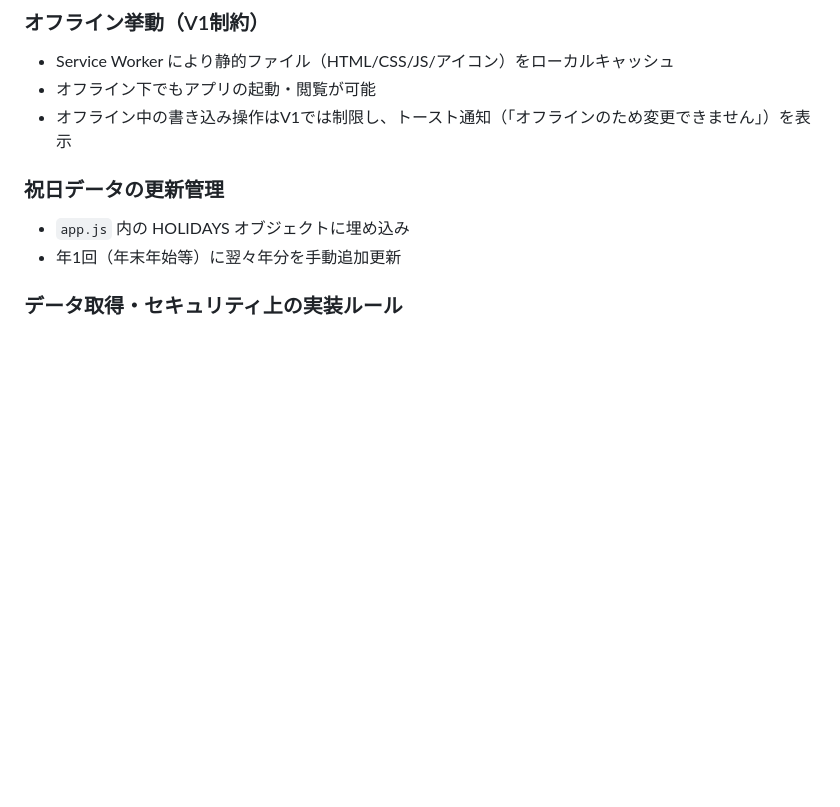
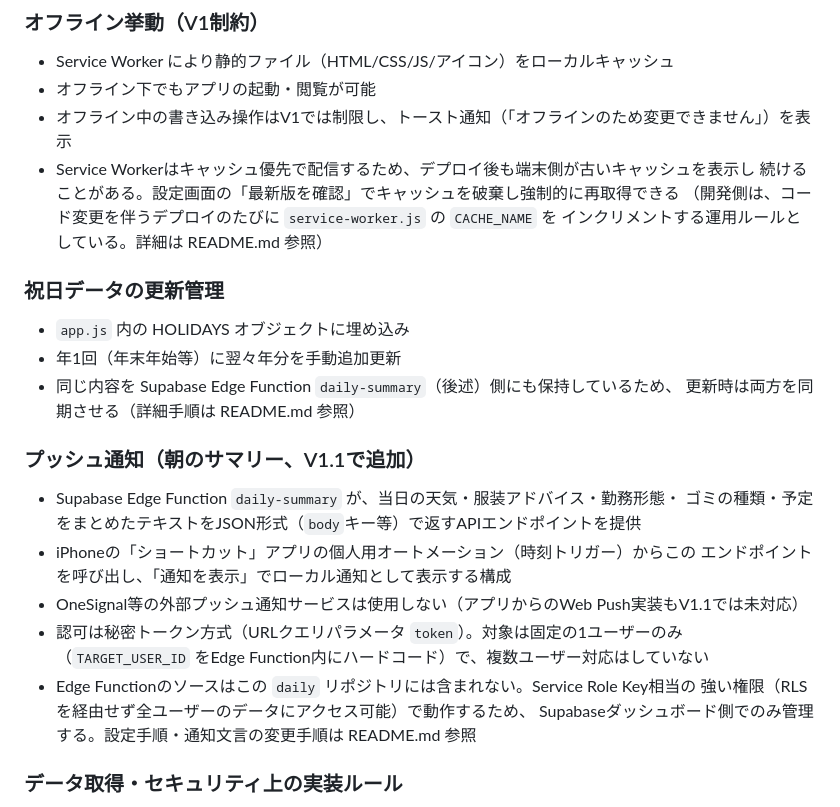
Before and after one commit to shoya44/daily, a Markdown page: spec.md, the part around one of its changes. GitHub-like rendering; blank space fills up the shorter version.

```diff
--- a/spec.md
+++ b/spec.md
@@ -155,11 +169,30 @@
 - Service Worker により静的ファイル（HTML/CSS/JS/アイコン）をローカルキャッシュ
 - オフライン下でもアプリの起動・閲覧が可能
 - オフライン中の書き込み操作はV1では制限し、トースト通知（「オフラインのため変更できません」）を表示
+- Service Workerはキャッシュ優先で配信するため、デプロイ後も端末側が古いキャッシュを表示し
+  続けることがある。設定画面の「最新版を確認」でキャッシュを破棄し強制的に再取得できる
+  （開発側は、コード変更を伴うデプロイのたびに `service-worker.js` の `CACHE_NAME` を
+  インクリメントする運用ルールとしている。詳細は README.md 参照）
 
 ### 祝日データの更新管理
 
 - `app.js` 内の HOLIDAYS オブジェクトに埋め込み
 - 年1回（年末年始等）に翌々年分を手動追加更新
+- 同じ内容を Supabase Edge Function `daily-summary`（後述）側にも保持しているため、
+  更新時は両方を同期させる（詳細手順は README.md 参照）
+
+### プッシュ通知（朝のサマリー、V1.1で追加）
+
+- Supabase Edge Function `daily-summary` が、当日の天気・服装アドバイス・勤務形態・
+  ゴミの種類・予定をまとめたテキストをJSON形式（`body`キー等）で返すAPIエンドポイントを提供
+- iPhoneの「ショートカット」アプリの個人用オートメーション（時刻トリガー）からこの
+  エンドポイントを呼び出し、「通知を表示」でローカル通知として表示する構成
+- OneSignal等の外部プッシュ通知サービスは使用しない（アプリからのWeb Push実装もV1.1では未対応）
+- 認可は秘密トークン方式（URLクエリパラメータ `token`）。対象は固定の1ユーザーのみ
+  （`TARGET_USER_ID` をEdge Function内にハードコード）で、複数ユーザー対応はしていない
+- Edge Functionのソースはこの `daily` リポジトリには含まれない。Service Role Key相当の
+  強い権限（RLSを経由せず全ユーザーのデータにアクセス可能）で動作するため、
+  Supabaseダッシュボード側でのみ管理する。設定手順・通知文言の変更手順は README.md 参照
 
 ### データ取得・セキュリティ上の実装ルール
 
```
Also changed, not shown: other parts of spec.md (+24 -10 lines), README.md (+22 -13 lines).
